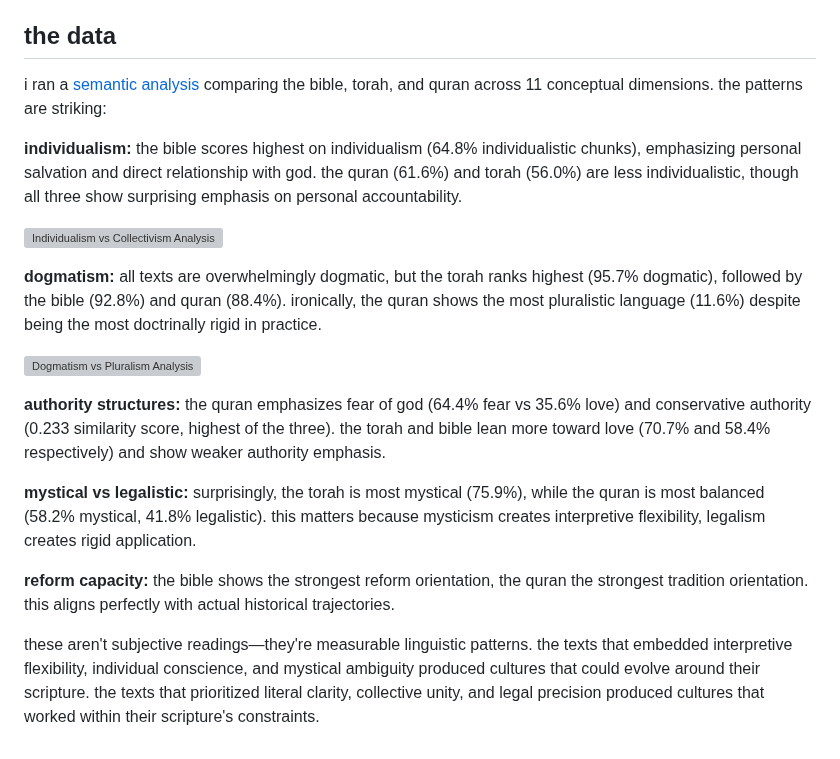
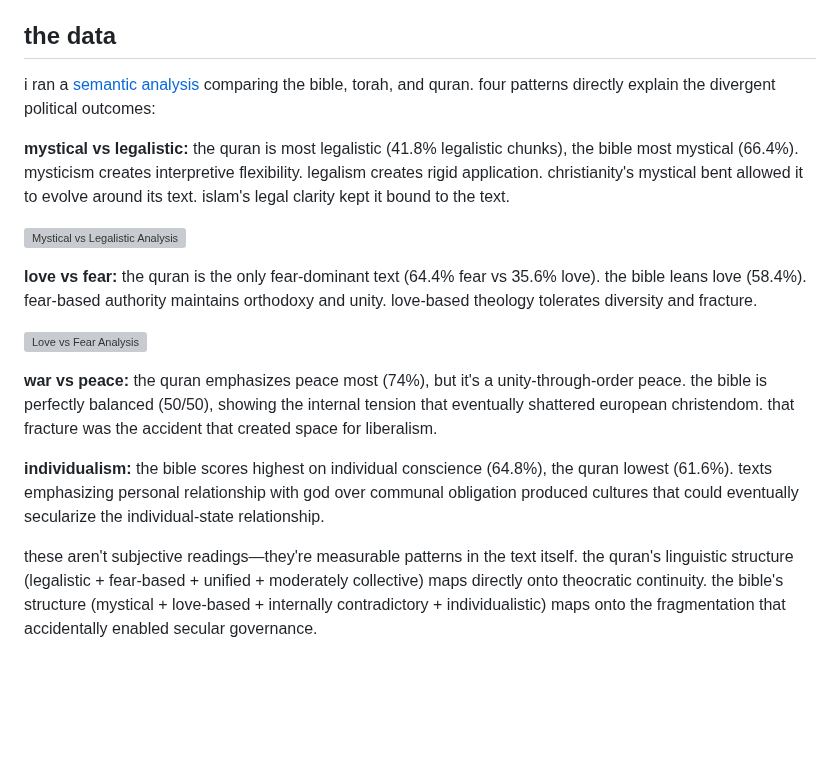
Before and after one commit to esteininger/personal-home, a Markdown page: posts/convergence.md, the part around the change. Drawn GitHub-style; blank space fills up the shorter version; grey boxes are pictures that could not be loaded.

Commit message:
Refine data section to focus on metrics that directly prove thesis
- Focus on 4 key dimensions instead of 6
- Mystical vs legalistic: Quran 41.8% legalistic, Bible 66.4% mystical
- Love vs fear: Quran only fear-dominant (64.4%), Bible love-based (58.4%)
- War vs peace: Quran 74% peace (unity-through-order), Bible 50/50 (internal tension)
- Individualism: Bible 64.8%, Quran 61.6%
- Add love vs fear visualization
- Add mystical vs legalistic visualization
- Connect linguistic patterns directly to political outcomes
- Emphasize: legalistic + fear + unified = theocracy continuity
- Emphasize: mystical + love + contradictory = accidental liberalism

```diff
--- a/posts/convergence.md
+++ b/posts/convergence.md
@@ -46,20 +46,18 @@ both texts are rigid. both can be read as incompatible with modern liberalism. b
 
 ## the data
 
-i ran a [semantic analysis](https://github.com/esteininger/semantic-clustering) comparing the bible, torah, and quran across 11 conceptual dimensions. the patterns are striking:
+i ran a [semantic analysis](https://github.com/esteininger/semantic-clustering) comparing the bible, torah, and quran. four patterns directly explain the divergent political outcomes:
 
-**individualism:** the bible scores highest on individualism (64.8% individualistic chunks), emphasizing personal salvation and direct relationship with god. the quran (61.6%) and torah (56.0%) are less individualistic, though all three show surprising emphasis on personal accountability.
+**mystical vs legalistic:** the quran is most legalistic (41.8% legalistic chunks), the bible most mystical (66.4%). mysticism creates interpretive flexibility. legalism creates rigid application. christianity's mystical bent allowed it to evolve around its text. islam's legal clarity kept it bound to the text.
 
-![Individualism vs Collectivism Analysis](https://raw.githubusercontent.com/esteininger/semantic-clustering/main/examples/religious/output/individualism_vs_collectivism/tsne_visualization.png)
+![Mystical vs Legalistic Analysis](https://raw.githubusercontent.com/esteininger/semantic-clustering/main/examples/religious/output/mystical_vs_legalistic/tsne_visualization.png)
 
-**dogmatism:** all texts are overwhelmingly dogmatic, but the torah ranks highest (95.7% dogmatic), followed by the bible (92.8%) and quran (88.4%). ironically, the quran shows the most pluralistic language (11.6%) despite being the most doctrinally rigid in practice.
+**love vs fear:** the quran is the only fear-dominant text (64.4% fear vs 35.6% love). the bible leans love (58.4%). fear-based authority maintains orthodoxy and unity. love-based theology tolerates diversity and fracture.
 
-![Dogmatism vs Pluralism Analysis](https://raw.githubusercontent.com/esteininger/semantic-clustering/main/examples/religious/output/dogmatism_vs_pluralism/tsne_visualization.png)
+![Love vs Fear Analysis](https://raw.githubusercontent.com/esteininger/semantic-clustering/main/examples/religious/output/love_vs_fear/tsne_visualization.png)
 
-**authority structures:** the quran emphasizes fear of god (64.4% fear vs 35.6% love) and conservative authority (0.233 similarity score, highest of the three). the torah and bible lean more toward love (70.7% and 58.4% respectively) and show weaker authority emphasis.
+**war vs peace:** the quran emphasizes peace most (74%), but it's a unity-through-order peace. the bible is perfectly balanced (50/50), showing the internal tension that eventually shattered european christendom. that fracture was the accident that created space for liberalism.
 
-**mystical vs legalistic:** surprisingly, the torah is most mystical (75.9%), while the quran is most balanced (58.2% mystical, 41.8% legalistic). this matters because mysticism creates interpretive flexibility, legalism creates rigid application.
+**individualism:** the bible scores highest on individual conscience (64.8%), the quran lowest (61.6%). texts emphasizing personal relationship with god over communal obligation produced cultures that could eventually secularize the individual-state relationship.
 
-**reform capacity:** the bible shows the strongest reform orientation, the quran the strongest tradition orientation. this aligns perfectly with actual historical trajectories.
-
-these aren't subjective readings—they're measurable linguistic patterns. the texts that embedded interpretive flexibility, individual conscience, and mystical ambiguity produced cultures that could evolve around their scripture. the texts that prioritized literal clarity, collective unity, and legal precision produced cultures that worked within their scripture's constraints.
+these aren't subjective readings—they're measurable patterns in the text itself. the quran's linguistic structure (legalistic + fear-based + unified + moderately collective) maps directly onto theocratic continuity. the bible's structure (mystical + love-based + internally contradictory + individualistic) maps onto the fragmentation that accidentally enabled secular governance.
```
